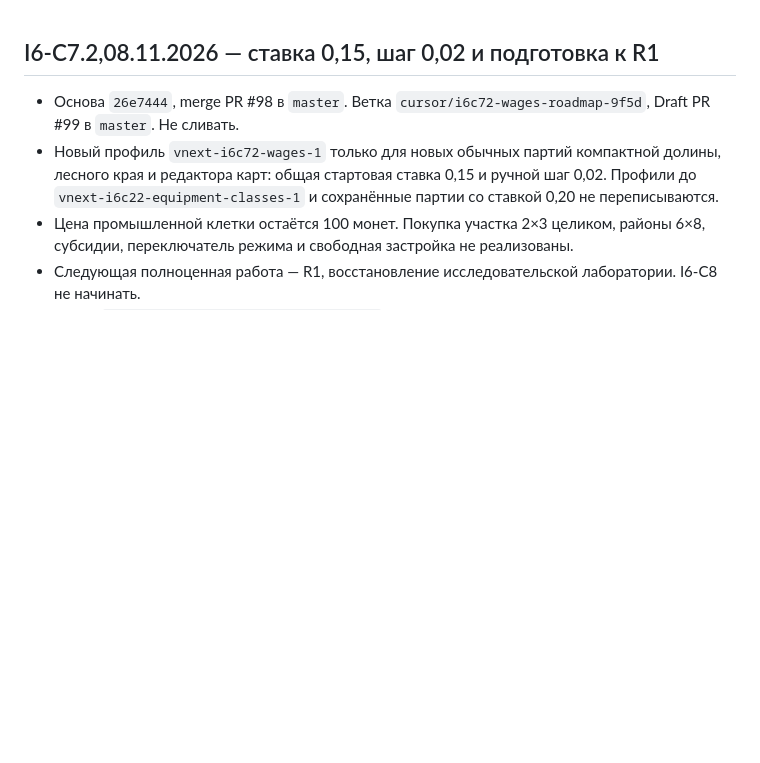
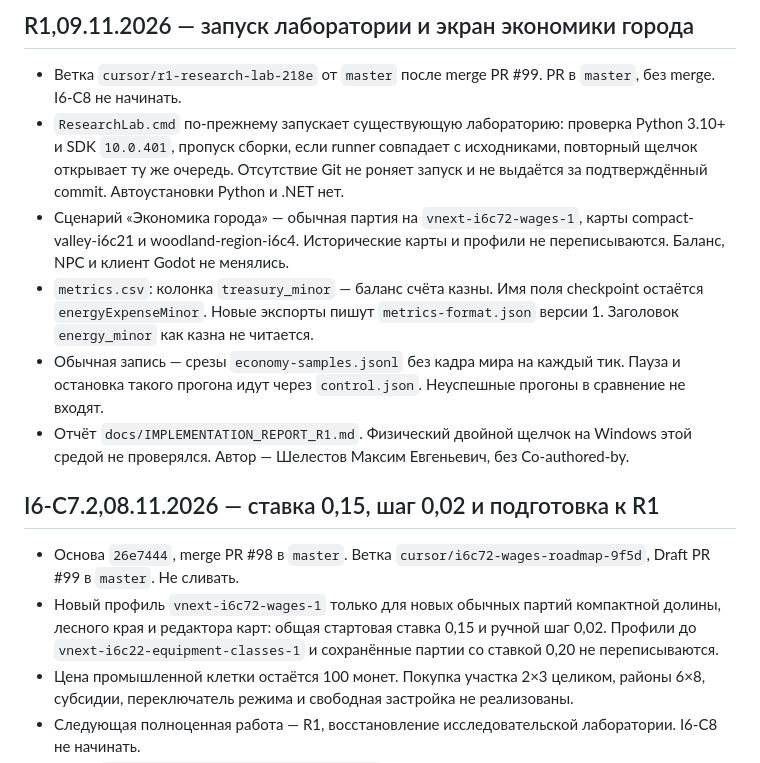
Before and after one commit to MaksShelest/Delsk, a Markdown page: AGENTS.md, the part around the change. Rendered like a GitHub page; blank space fills up the shorter version.

```diff
--- a/AGENTS.md
+++ b/AGENTS.md
@@ -1,3 +1,12 @@
+## R1,09.11.2026 — запуск лаборатории и экран экономики города
+
+- Ветка `cursor/r1-research-lab-218e` от `master` после merge PR #99. PR в `master`, без merge. I6-C8 не начинать.
+- `ResearchLab.cmd` по-прежнему запускает существующую лабораторию: проверка Python 3.10+ и SDK `10.0.401`, пропуск сборки, если runner совпадает с исходниками, повторный щелчок открывает ту же очередь. Отсутствие Git не роняет запуск и не выдаётся за подтверждённый commit. Автоустановки Python и .NET нет.
+- Сценарий «Экономика города» — обычная партия на `vnext-i6c72-wages-1`, карты compact-valley-i6c21 и woodland-region-i6c4. Исторические карты и профили не переписываются. Баланс, NPC и клиент Godot не менялись.
+- `metrics.csv`: колонка `treasury_minor` — баланс счёта казны. Имя поля checkpoint остаётся `energyExpenseMinor`. Новые экспорты пишут `metrics-format.json` версии 1. Заголовок `energy_minor` как казна не читается.
+- Обычная запись — срезы `economy-samples.jsonl` без кадра мира на каждый тик. Пауза и остановка такого прогона идут через `control.json`. Неуспешные прогоны в сравнение не входят.
+- Отчёт `docs/IMPLEMENTATION_REPORT_R1.md`. Физический двойной щелчок на Windows этой средой не проверялся. Автор — Шелестов Максим Евгеньевич, без Co-authored-by.
+
 ## I6-C7.2,08.11.2026 — ставка 0,15, шаг 0,02 и подготовка к R1
 
 - Основа `26e7444`, merge PR #98 в `master`. Ветка `cursor/i6c72-wages-roadmap-9f5d`, Draft PR #99 в `master`. Не сливать.
```
Also changed, not shown: docs/IMPLEMENTATION_REPORT_R1.md (added, +113 -0 lines), docs/RESEARCH_LAB.md (+9 -5 lines), docs/verification/r1/catalog.png (added), docs/verification/r1/city-form.png (added), docs/verification/r1/economy.png (added).
